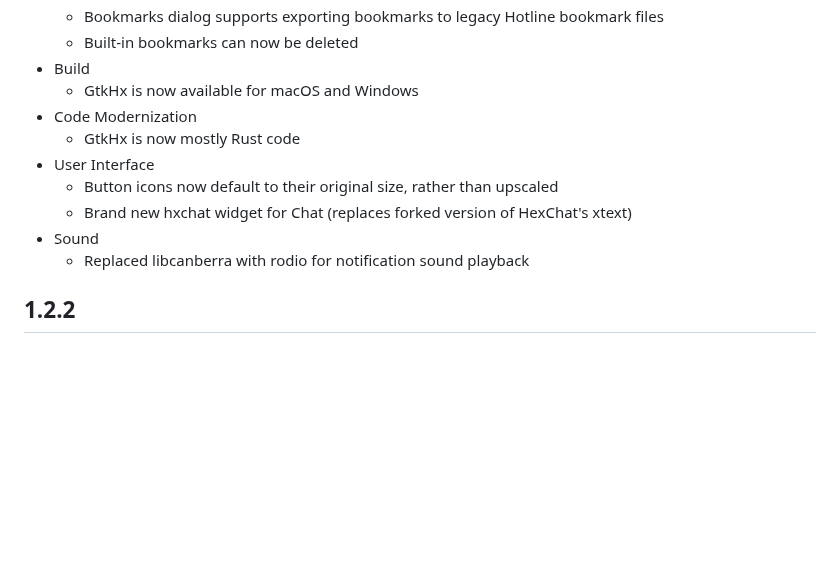
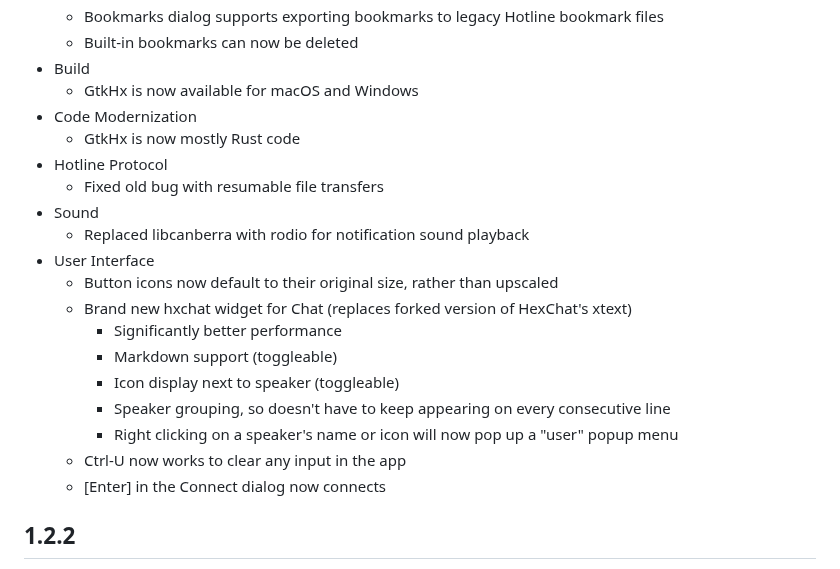
Before and after one commit to mishan/gtkhx, a Markdown page: CHANGELOG.md, the part around the change. Drawn GitHub-style; blank space fills up the shorter version.

Commit message:
Add more CHANGELOG.md entries for 1.3.0

```diff
--- a/CHANGELOG.md
+++ b/CHANGELOG.md
@@ -9,11 +9,20 @@
   - GtkHx is now available for macOS and Windows
 - Code Modernization
   - GtkHx is now mostly Rust code
+- Hotline Protocol
+  - Fixed old bug with resumable file transfers
+- Sound
+  - Replaced libcanberra with rodio for notification sound playback
 - User Interface
   - Button icons now default to their original size, rather than upscaled
   - Brand new hxchat widget for Chat (replaces forked version of HexChat's xtext)
-- Sound
-  - Replaced libcanberra with rodio for notification sound playback
+    - Significantly better performance
+    - Markdown support (toggleable)
+    - Icon display next to speaker (toggleable)
+    - Speaker grouping, so <Nick> doesn't have to keep appearing on every consecutive line
+    - Right clicking on a speaker's name or icon will now pop up a "user" popup menu
+  - Ctrl-U now works to clear any input in the app
+  - [Enter] in the Connect dialog now connects
 
 ## 1.2.2
 
```
